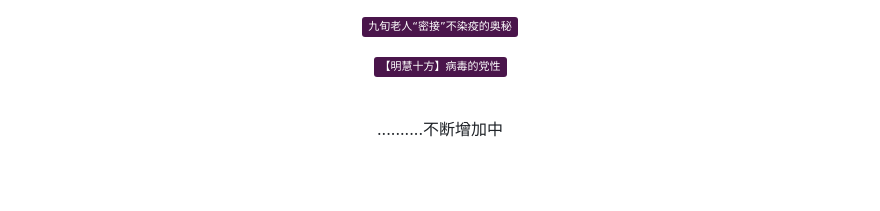
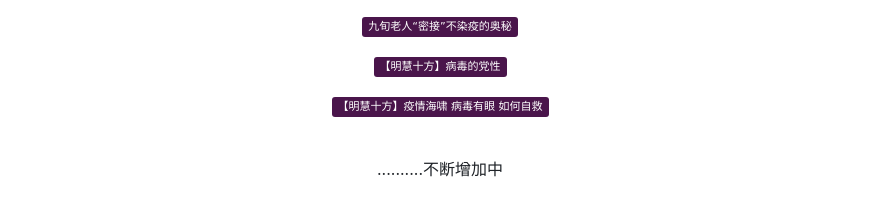
Before and after one commit to 1992513/vd, a Markdown page: README.md, the part around the change. GitHub-like rendering; badges without logos; blank space fills up the shorter version.

```diff
--- a/README.md
+++ b/README.md
@@ -141,7 +141,7 @@
 <p><a href="https://gitlab.com/tao.huan.bu175/vdzsl_720/-/raw/master/public/ZSL_720.webm" target="_blank"><img width="400" height="50" src="https://img.shields.io/badge/一位“密切接触者”的神奇经历-4a154b?logo=youtube%20tv" title="一位“密切接触者”的神奇经历　　　　　　　　　" alt="一位“密切接触者”的神奇经历　　　　　　　　　"></a></p>
 <p><a href="https://gitlab.com/tang.kui.ji894/vdbaxi96-720p-final/-/raw/master/public/baxi96-720p-final.webm" target="_blank"><img width="400" height="50" src="https://img.shields.io/badge/九旬老人“密接”不染疫的奥秘-4a154b?logo=youtube%20tv" title="九旬老人“密接”不染疫的奥秘　　　　　　　　　" alt="九旬老人“密接”不染疫的奥秘　　　　　　　　　"></a></p>
 <p><a href="https://gitlab.com/ting4727054/vdmhsf-bdddx_v4_720-final/-/raw/master/public/mhsf-bdddx_v4_720-final.webm" target="_blank"><img width="400" height="50" src="https://img.shields.io/badge/【明慧十方】病毒的党性-4a154b?logo=youtube%20tv" title="【明慧十方】病毒的党性　　　　　　　　　" alt="【明慧十方】病毒的党性　　　　　　　　　"></a></p>
-
+<p><a href="https://gitlab.com/tou600974/vdmhsf-bdyy/-/raw/master/public/mhsf-bdyy.webm" target="_blank"><img width="400" height="50" src="https://img.shields.io/badge/【明慧十方】疫情海啸 病毒有眼 如何自救-4a154b?logo=youtube%20tv" title="【明慧十方】疫情海啸 病毒有眼 如何自救　　　　　　　　　" alt="【明慧十方】疫情海啸 病毒有眼 如何自救　　　　　　　　　"></a></p>
 
 
 
```
